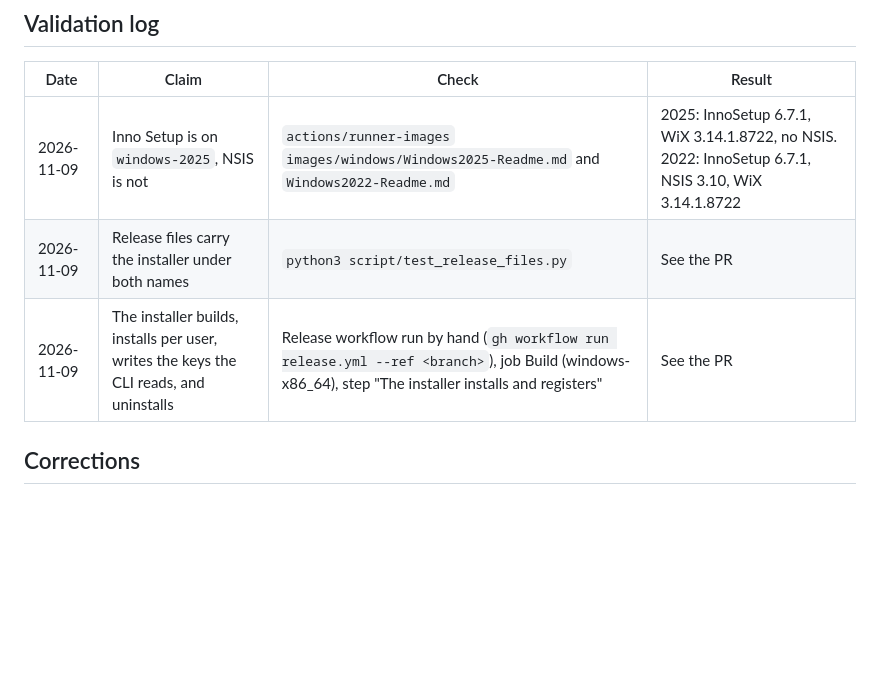
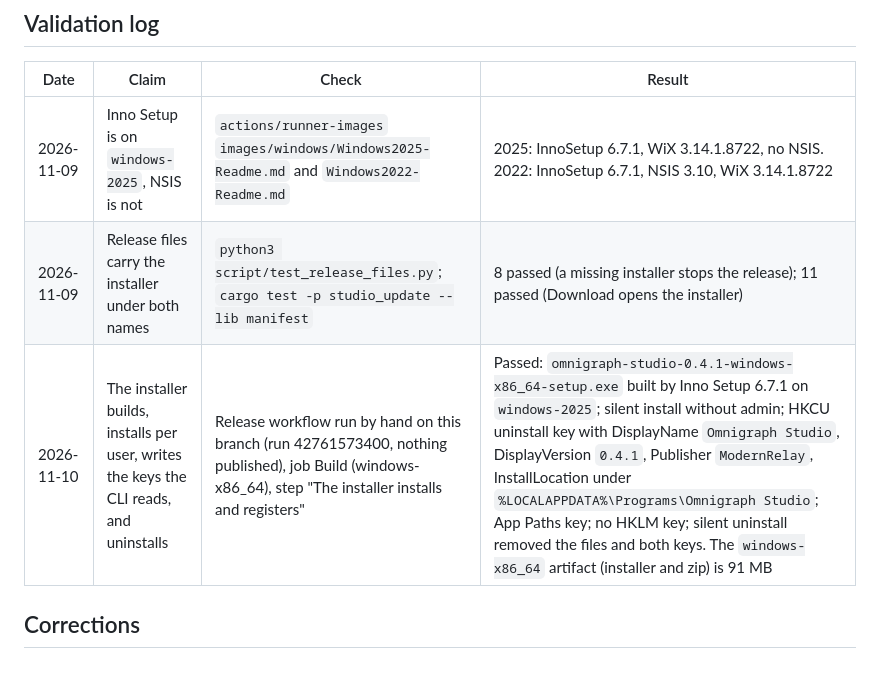
Before and after one commit to ModernRelay/omnigraph-studio, a Markdown page: specs/027-windows-installer/plan.md, the part around the change. GitHub-like rendering; blank space fills up the shorter version.

Commit message:
docs(specs): 027 validation, the release dry run

```diff
--- a/specs/027-windows-installer/plan.md
+++ b/specs/027-windows-installer/plan.md
@@ -175,7 +175,7 @@ names it reads.
 | Date | Claim | Check | Result |
 |---|---|---|---|
 | 2026-11-09 | Inno Setup is on `windows-2025`, NSIS is not | `actions/runner-images` `images/windows/Windows2025-Readme.md` and `Windows2022-Readme.md` | 2025: InnoSetup 6.7.1, WiX 3.14.1.8722, no NSIS. 2022: InnoSetup 6.7.1, NSIS 3.10, WiX 3.14.1.8722 |
-| 2026-11-09 | Release files carry the installer under both names | `python3 script/test_release_files.py` | See the PR |
-| 2026-11-09 | The installer builds, installs per user, writes the keys the CLI reads, and uninstalls | Release workflow run by hand (`gh workflow run release.yml --ref <branch>`), job Build (windows-x86_64), step "The installer installs and registers" | See the PR |
+| 2026-11-09 | Release files carry the installer under both names | `python3 script/test_release_files.py`; `cargo test -p studio_update --lib manifest` | 8 passed (a missing installer stops the release); 11 passed (Download opens the installer) |
+| 2026-11-10 | The installer builds, installs per user, writes the keys the CLI reads, and uninstalls | Release workflow run by hand on this branch (run 42761573400, nothing published), job Build (windows-x86_64), step "The installer installs and registers" | Passed: `omnigraph-studio-0.4.1-windows-x86_64-setup.exe` built by Inno Setup 6.7.1 on `windows-2025`; silent install without admin; HKCU uninstall key with DisplayName `Omnigraph Studio`, DisplayVersion `0.4.1`, Publisher `ModernRelay`, InstallLocation under `%LOCALAPPDATA%\Programs\Omnigraph Studio`; App Paths key; no HKLM key; silent uninstall removed the files and both keys. The `windows-x86_64` artifact (installer and zip) is 91 MB |
 
 ## Corrections
```
